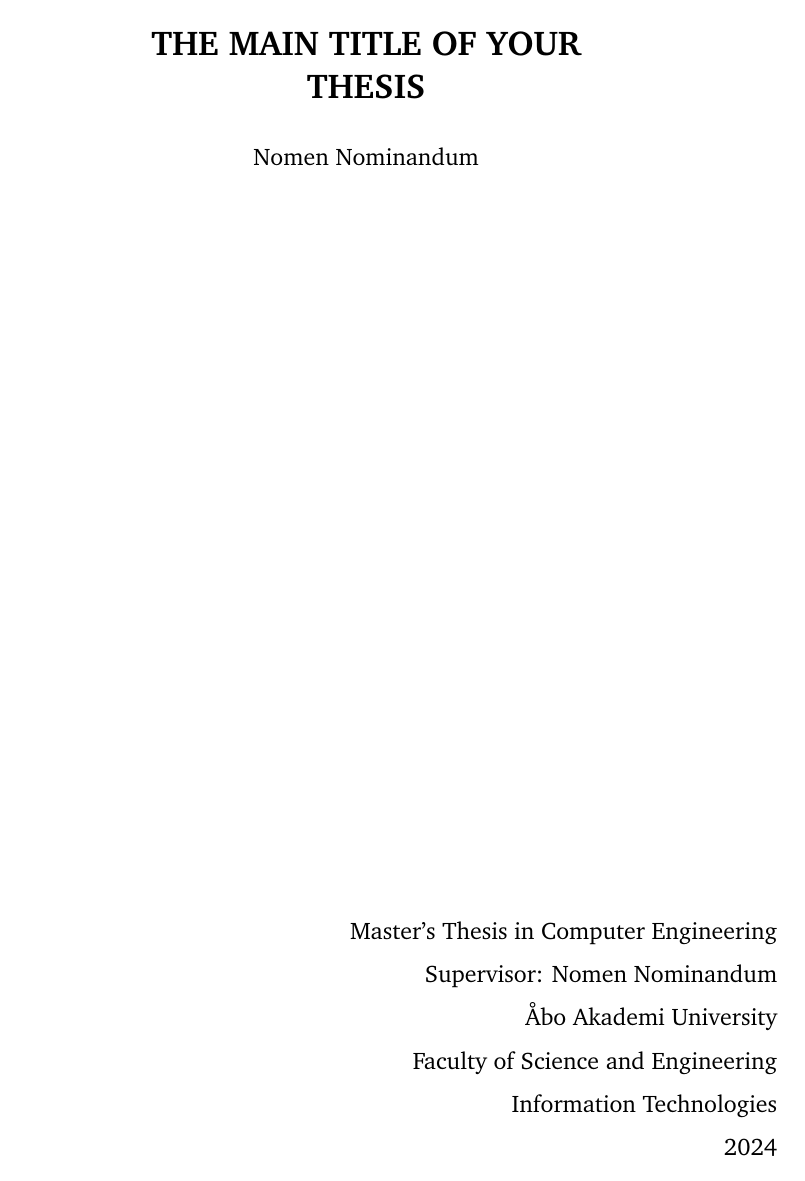
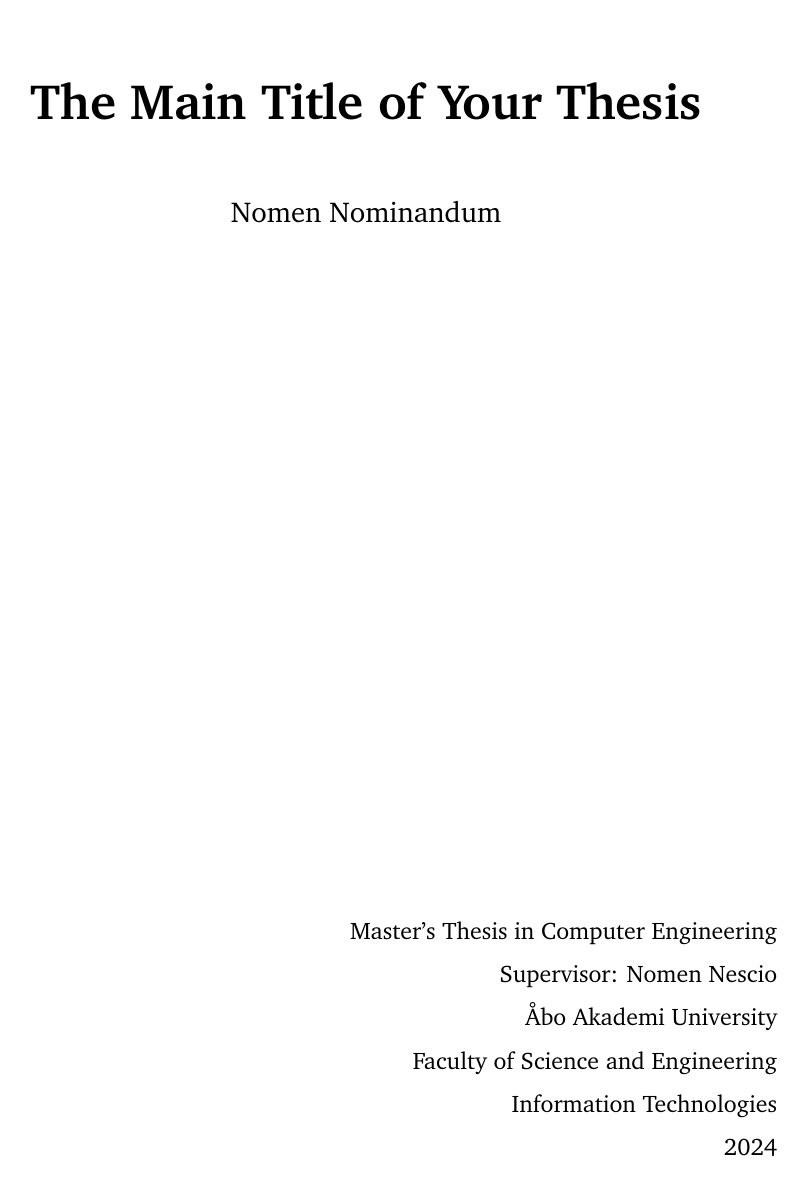
Before and after one commit to kevinkar/masters-latex-template, a LaTeX thesis (template/a01-Thesis.tex, which reads template/contents/b00-Title.tex, template/meta/a00-Preamble.tex): page 1 of 16. Compiled offline with XeLaTeX.

Commit message:
* Reworked and parameterized title page, removed titling package.

```diff
--- a/template/a01-Thesis.tex
+++ b/template/a01-Thesis.tex
@@ -25,28 +25,35 @@
 
 %%%%%%%%%%%%%%%%%%%%%%%%%%%%%%%%%%%%%%%%
 %%
-%% Change the values indicated by CHANGE below.
+%% Change the values below to your own.
 %%
 %%%%%%%%%%%%%%%%%%%%%%%%%%%%%%%%%%%%%%%%
 
-%% Metadata for PDF/A
-%% CHANGE: Title
-%% CHANGE: Author
-%% CHANGE: Keywords %% Note: Make sure these are the same as in the Abstract.
-\begin{filecontents*}{\jobname.xmpdata}
-	\Title{The Main Title of Your Thesis}
-	\Author{Nomen Nominandum}
-	\Keywords{LaTex Template\sep ÅA\sep FNT/IT\sep 2024}
-	\Publisher{Åbo Akademi}
-	\Language{en-UK}
-\end{filecontents*}
+\def\title{The Main Title of Your Thesis}
+\def\subtitle{Optional Subtitle} %% Uncomment in title page to have it included
+\def\author{Nomen Nominandum}
+\def\keywords{LaTex Template, ÅA, FNT/IT, 2024}
+\def\nyckelord{LaTex Template, ÅA, FNT/IT, 2024}
+\def\publisher{Åbo Akademi}
+\def\supervisor{Nomen Nescio}
 
-%% Title page
-%% CHANGE: title
-%% CHANGE: author
-\title{The Main Title of Your Thesis}
-\author{Nomen Nominandum}
-\date{\today}
+\def\thesis{Master's Thesis in Computer Engineering}
+\def\supervisor{Supervisor: Nomen Nescio}
+\def\university{Åbo Akademi University}
+\def\faculty{Faculty of Science and Engineering}
+\def\department{Information Technologies}
+
+%%%%%%%%%%%%%%%%%%%%%%%%%%%%%%%%%%%%%%%%
+%%
+%% Metadata for PDF
+%%
+%%%%%%%%%%%%%%%%%%%%%%%%%%%%%%%%%%%%%%%%
+
+\hypersetup{
+	pdftitle={\title},
+	pdfauthor={\author},
+	pdfkeywords={\keywords}
+}
 
 %%%%%%%%%%%%%%%%%%%%%%%%%%%%%%%%%%%%%%%%
 %%
--- a/template/contents/b00-Title.tex
+++ b/template/contents/b00-Title.tex
@@ -1,12 +1,15 @@
 \thispagestyle{empty}
 \vspace*{3cm}
 
+%%
+%% Title and author
+%% Uncomment below for subtitle
+%%
 \begin{center}
-	\begin{minipage}{0.6\textwidth}
-		\centering
-		{\Large\textbf{\MakeUppercase{\thetitle}}} \\
-		\vspace{1em}\theauthor
-	\end{minipage}
+	\Huge\textbf\title \\
+%	\huge\subtitle \\
+	\vspace{1em}
+	\large\author
 \end{center}
 
 \vfill
@@ -20 +17,0 @@
-	2024
--- a/template/meta/a00-Preamble.tex
+++ b/template/meta/a00-Preamble.tex
@@ -75,17 +76,11 @@
 %%
 \setlength\parindent{0.4cm} % From di_direkt.pdf
 
-
 %%%%%%%%%%%%%%%%%%%%%%%%%%%%%%%%%%%%%%%%
 %%
 %% Content packages
 %%
 %%%%%%%%%%%%%%%%%%%%%%%%%%%%%%%%%%%%%%%%
-
-%%
-%% Title Page
-%%
-\usepackage{titling}
 
 %%
 %% Glossary
```
Also changed, not shown: template/contents/b01-Abstract.tex (+1 -1 lines), template/contents/b02-Referat.tex (+1 -1 lines), template/contents/b00-Title.tex (11 more changed lines), template/meta/a00-Preamble.tex (1 more changed lines).
